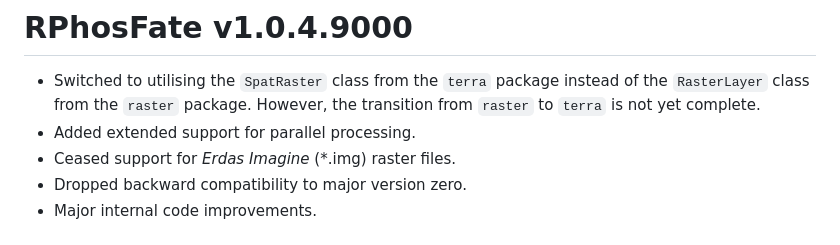
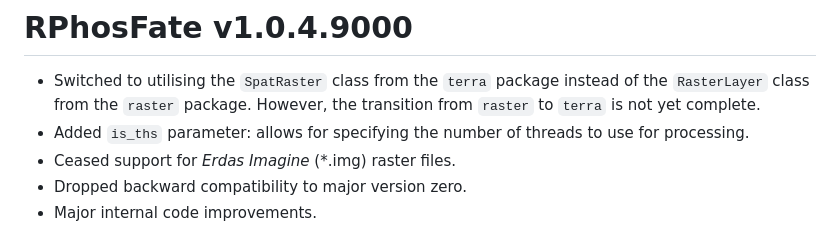
Before and after one commit to gisler/RPhosFate, a Markdown page: NEWS.md, the part around the change. Drawn GitHub-style.

Commit message:
better explanation

```diff
--- a/NEWS.md
+++ b/NEWS.md
@@ -1,7 +1,7 @@
 # RPhosFate v1.0.4.9000
 
 * Switched to utilising the `SpatRaster` class from the `terra` package instead of the `RasterLayer` class from the `raster` package. However, the transition from `raster` to `terra` is not yet complete.
-* Added extended support for parallel processing.
+* Added `is_ths` parameter: allows for specifying the number of threads to use for processing.
 * Ceased support for _Erdas Imagine_ (\*.img) raster files.
 * Dropped backward compatibility to major version zero.
 * Major internal code improvements.
```
